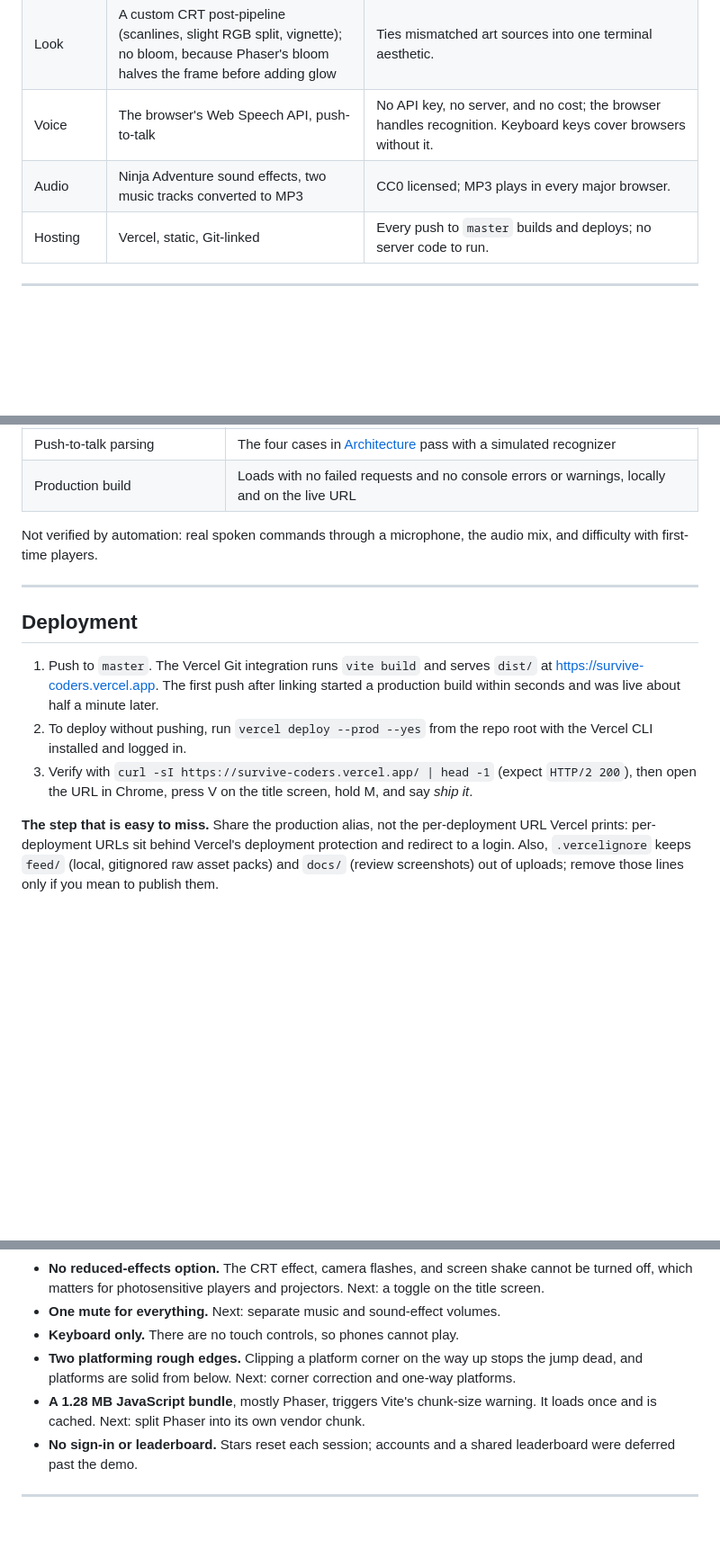
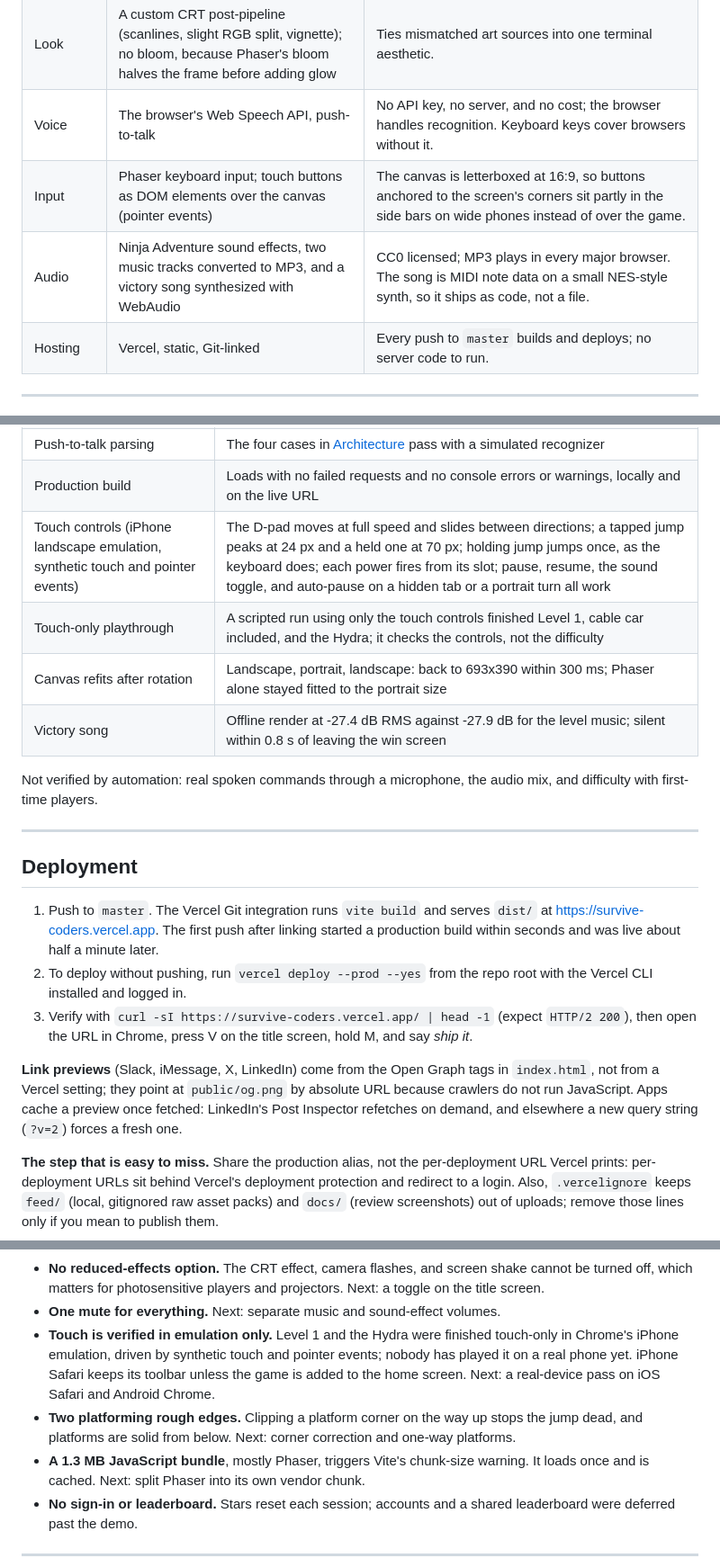
Before and after one commit to travisstephenfraser/survive-coders, a Markdown page: README.md, 3 parts joined by grey strips. Shown at 90% size. GitHub-like rendering; blank space fills up the shorter version.

```diff
--- a/README.md
+++ b/README.md
@@ -143,7 +152,8 @@ screen, `?debug` draws the physics bodies, and `?fx=off` turns off the CRT effec
 | Text | An 8x8 bitmap font (Ninja Adventure) parsed with Phaser's RetroFont, with proportional spacing measured from each glyph | Keeps every string pixel-art, including symbols the sheet lacks (drawn into unused cells). |
 | Look | A custom CRT post-pipeline (scanlines, slight RGB split, vignette); no bloom, because Phaser's bloom halves the frame before adding glow | Ties mismatched art sources into one terminal aesthetic. |
 | Voice | The browser's Web Speech API, push-to-talk | No API key, no server, and no cost; the browser handles recognition. Keyboard keys cover browsers without it. |
-| Audio | Ninja Adventure sound effects, two music tracks converted to MP3 | CC0 licensed; MP3 plays in every major browser. |
+| Input | Phaser keyboard input; touch buttons as DOM elements over the canvas (pointer events) | The canvas is letterboxed at 16:9, so buttons anchored to the screen's corners sit partly in the side bars on wide phones instead of over the game. |
+| Audio | Ninja Adventure sound effects, two music tracks converted to MP3, and a victory song synthesized with WebAudio | CC0 licensed; MP3 plays in every major browser. The song is MIDI note data on a small NES-style synth, so it ships as code, not a file. |
 | Hosting | Vercel, static, Git-linked | Every push to `master` builds and deploys; no server code to run. |
 
 ---
@@ -239,6 +251,10 @@ running game, recorded with screenshots in
 | Context meter is truthful | The HUD countdown matches the real growth timer, including after `refactor` |
 | Push-to-talk parsing | The four cases in [Architecture](#the-design-decision-worth-explaining) pass with a simulated recognizer |
 | Production build | Loads with no failed requests and no console errors or warnings, locally and on the live URL |
+| Touch controls (iPhone landscape emulation, synthetic touch and pointer events) | The D-pad moves at full speed and slides between directions; a tapped jump peaks at 24 px and a held one at 70 px; holding jump jumps once, as the keyboard does; each power fires from its slot; pause, resume, the sound toggle, and auto-pause on a hidden tab or a portrait turn all work |
+| Touch-only playthrough | A scripted run using only the touch controls finished Level 1, cable car included, and the Hydra; it checks the controls, not the difficulty |
+| Canvas refits after rotation | Landscape, portrait, landscape: back to 693x390 within 300 ms; Phaser alone stayed fitted to the portrait size |
+| Victory song | Offline render at -27.4 dB RMS against -27.9 dB for the level music; silent within 0.8 s of leaving the win screen |
 
 Not verified by automation: real spoken commands through a microphone, the audio mix, and
 difficulty with first-time players.
@@ -254,6 +270,11 @@ difficulty with first-time players.
    Vercel CLI installed and logged in.
 3. Verify with `curl -sI https://survive-coders.vercel.app/ | head -1` (expect `HTTP/2 200`),
    then open the URL in Chrome, press V on the title screen, hold M, and say *ship it*.
+
+**Link previews** (Slack, iMessage, X, LinkedIn) come from the Open Graph tags in
+`index.html`, not from a Vercel setting; they point at `public/og.png` by absolute URL because
+crawlers do not run JavaScript. Apps cache a preview once fetched: LinkedIn's Post Inspector
+refetches on demand, and elsewhere a new query string (`?v=2`) forces a fresh one.
 
 **The step that is easy to miss.** Share the production alias, not the per-deployment URL
 Vercel prints: per-deployment URLs sit behind Vercel's deployment protection and redirect to a
@@ -276,10 +297,13 @@ login. Also, `.vercelignore` keeps `feed/` (local, gitignored raw asset packs) a
   turned off, which matters for photosensitive players and projectors. Next: a toggle on
   the title screen.
 - **One mute for everything.** Next: separate music and sound-effect volumes.
-- **Keyboard only.** There are no touch controls, so phones cannot play.
+- **Touch is verified in emulation only.** Level 1 and the Hydra were finished touch-only in
+  Chrome's iPhone emulation, driven by synthetic touch and pointer events; nobody has played it
+  on a real phone yet. iPhone Safari keeps its toolbar unless the game is added to the home
+  screen. Next: a real-device pass on iOS Safari and Android Chrome.
 - **Two platforming rough edges.** Clipping a platform corner on the way up stops the jump
   dead, and platforms are solid from below. Next: corner correction and one-way platforms.
-- **A 1.28 MB JavaScript bundle**, mostly Phaser, triggers Vite's chunk-size warning. It loads
+- **A 1.3 MB JavaScript bundle**, mostly Phaser, triggers Vite's chunk-size warning. It loads
   once and is cached. Next: split Phaser into its own vendor chunk.
 - **No sign-in or leaderboard.** Stars reset each session; accounts and a shared leaderboard were
   deferred past the demo.
```
Also changed, not shown: other parts of README.md (+35 -24 lines).
